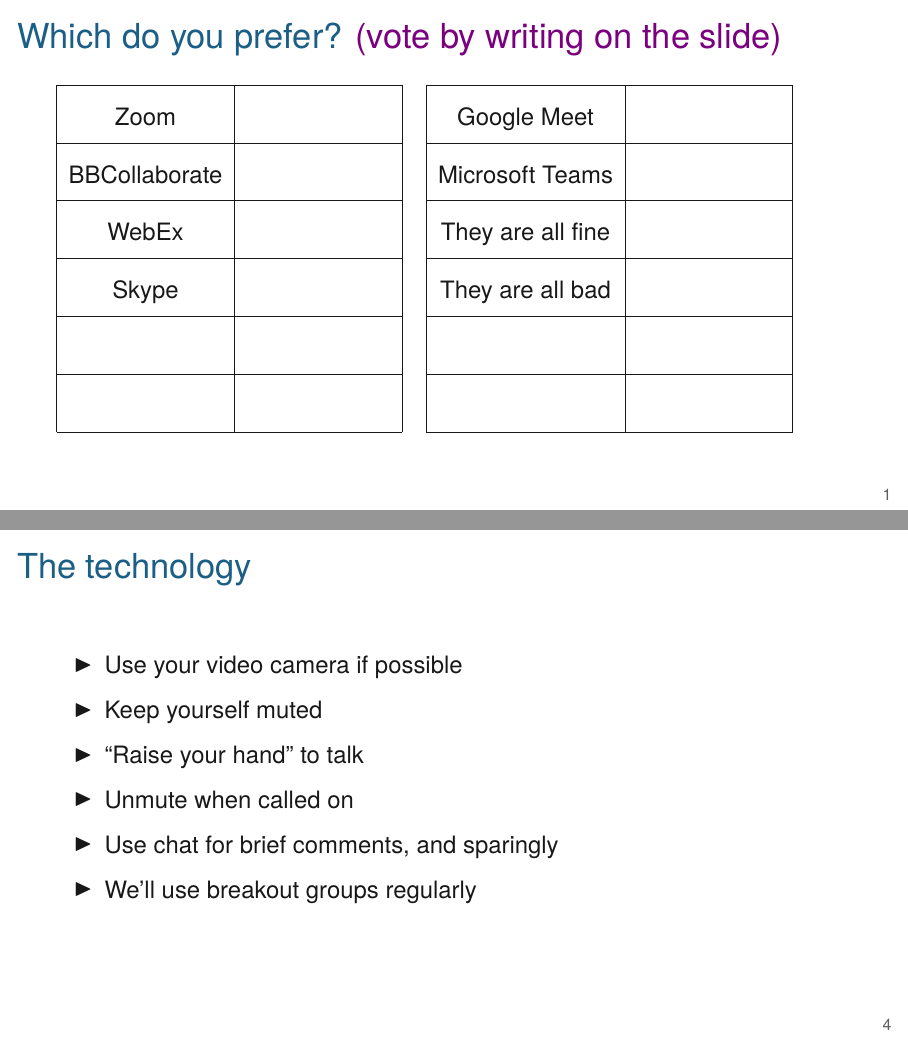
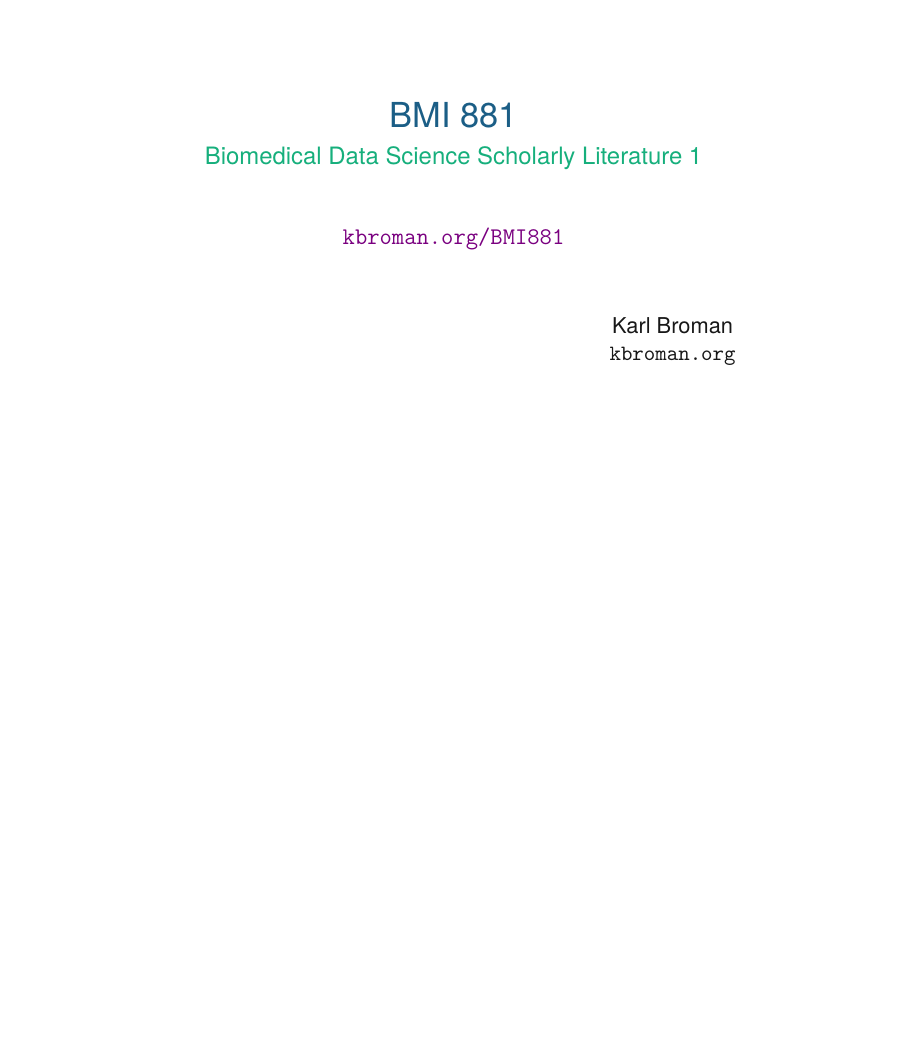
Before and after one commit to kbroman/BMI881_fall2022, LaTeX slides (slides/00_intro_slides.tex): pages 1 and 4 of 11 before the commit and page 1 of 8 after it, the two joined at a grey line, the shorter picture padded with empty space. The pictures show the PDF file slides/00_intro_slides.pdf that the author committed with the source.

Commit message:
Edit intro slides and put back on schedule

```diff
--- a/slides/00_intro_slides.tex
+++ b/slides/00_intro_slides.tex
@@ -24,20 +24,6 @@
 
 \begin{document}
 
-\begin{frame}[c]{Which do you prefer? {\hilit (vote by writing on the slide)}}
-
-\renewcommand{\arraystretch}{2}
-  \begin{tabular}{|c|c|c|c|c|} \cline{1-2} \cline{4-5}
-    Zoom            &\hspace{1in} && Google Meet        & \hspace{1in}  \\ \cline{1-2} \cline{4-5}
-    BBCollaborate   &&& Microsoft Teams                 & \\ \cline{1-2} \cline{4-5}
-    WebEx           &&& They are all fine  & \\ \cline{1-2} \cline{4-5}
-    Skype           &&& They are all bad   & \\ \cline{1-2} \cline{4-5}
-                    &&&                    & \\ \cline{1-2} \cline{4-5}
-                    &&&                    & \\ \cline{1-2} \cline{4-5}
-   \end{tabular}
-
-\end{frame}
-
 
 % title slide
 {
@@ -62,19 +48,6 @@
 
 
 
-
-\begin{frame}{The technology}
-
-  \bbi
-\item Use your video camera if possible
-\item Keep yourself muted
-\item ``Raise your hand'' to talk
-\item Unmute when called on
-\item Use chat for brief comments, and sparingly
-\item We'll use breakout groups regularly
-  \ei
-
-\end{frame}
 
 
 \begin{frame}{Responsibilities}
@@ -130,54 +102,16 @@
 
 
 
-\begin{frame}{}
+\begin{frame}{Norms for discussion}
 
-  \begin{columns}
-    \column{0.5\textwidth}
-
-      \centerline{\color{title} Norms for discussion}
-
-      \bigskip
-
-      {\footnotesize
-      \bi
+      \bbi
     \item Presume positive intentions
     \item Engage respectfully
     \item Listen attentively
     \item Aim for equal participation
     \item Respect boundaries
     \item Provide evidence
-      \ei }
-
-
-    \column{0.5\textwidth}
-
-      \centerline{\color{title} Online working agreements}
-
-      \bigskip
-
-      \footnotesize
-
-      \bi
-    \item Use your video camera if possible
-    \item Use names to address each other
-    \item Use features (mute, raise hand, chat, etc) appropriately
-    \item Be okay with silence
-    \item Start and end on time
       \ei
-
-  \end{columns}
-
-\bigskip \bigskip \bigskip
-\bigskip \bigskip \bigskip
-
-\hfill {\scriptsize from \href{https://discussion.education.wisc.edu}{The Discussion Project}}
-
-\end{frame}
-
-
-
-\begin{frame}{Tips on handling of technical problems?}
 
 \end{frame}
 
```
Also changed, not shown: schedule.md (+1 -1 lines), slides/00_intro_slides.pdf, slides/00_intro_slides.tex (28 more changed lines), 1 other file.
